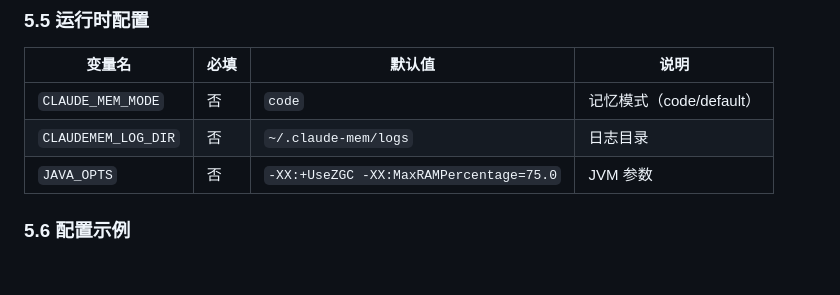
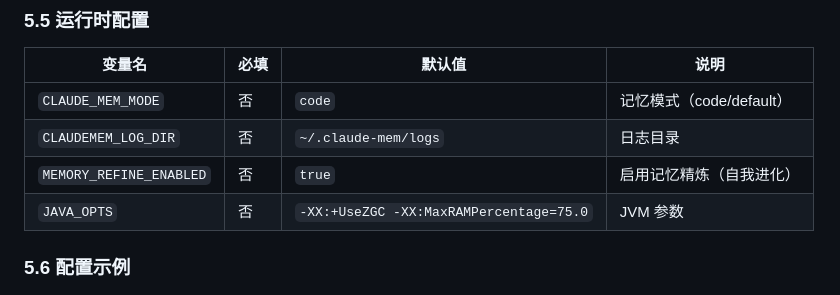
Before and after one commit to Blueforce-Tech-Inc/BlueCortexCE, a Markdown page: docs/DEPLOYMENT-zh-CN.md, the part around the change. Rendered like a GitHub page; blank space fills up the shorter version.

```diff
--- a/docs/DEPLOYMENT-zh-CN.md
+++ b/docs/DEPLOYMENT-zh-CN.md
@@ -448,6 +448,7 @@ DELETE FROM flyway_schema_history WHERE version = '8';
 |--------|------|--------|------|
 | `CLAUDE_MEM_MODE` | 否 | `code` | 记忆模式（code/default） |
 | `CLAUDEMEM_LOG_DIR` | 否 | `~/.claude-mem/logs` | 日志目录 |
+| `MEMORY_REFINE_ENABLED` | 否 | `true` | 启用记忆精炼（自我进化） |
 | `JAVA_OPTS` | 否 | `-XX:+UseZGC -XX:MaxRAMPercentage=75.0` | JVM 参数 |
 
 ### 5.6 配置示例
```
Also changed, not shown: docs/DEPLOYMENT.md (+1 -1 lines).
